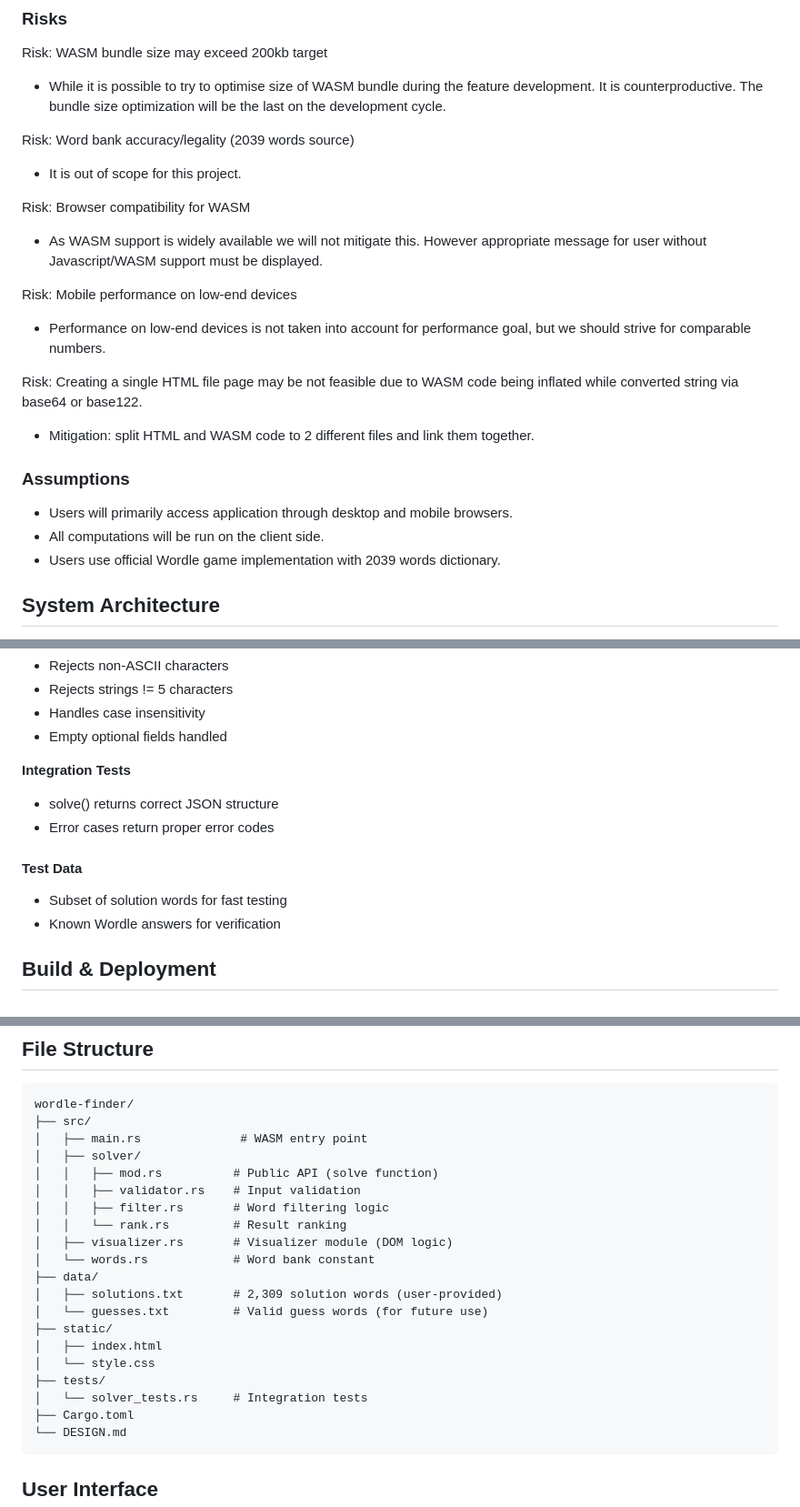
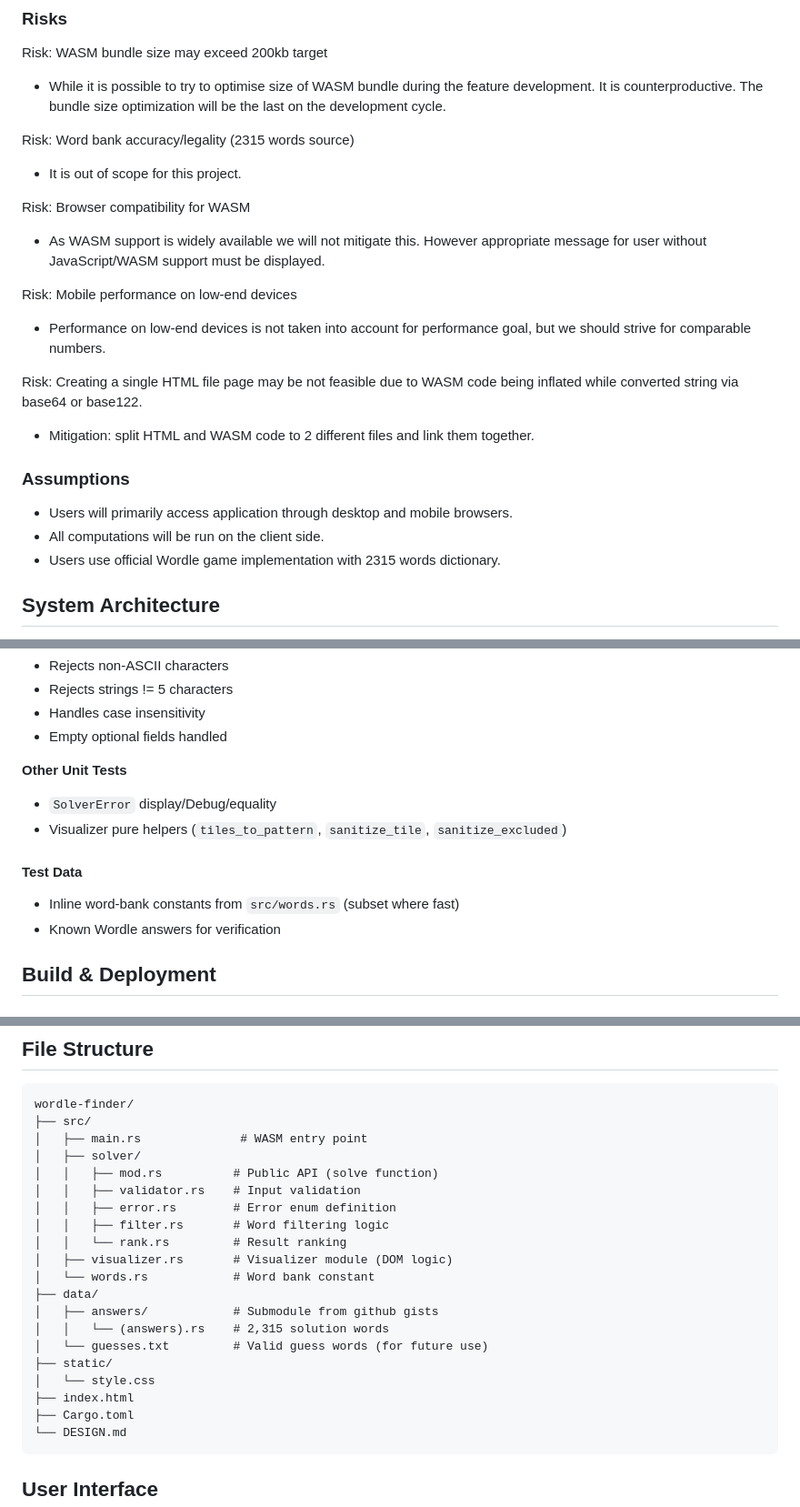
Before and after one commit to Worpus-dup/wordle-finder, a Markdown page: DESIGN.md, 3 parts joined by grey strips. Shown at 91% size. Drawn GitHub-style.

````diff
--- a/DESIGN.md
+++ b/DESIGN.md
@@ -33,11 +33,11 @@ This are non-negotiable points for this system design:
 Risk: WASM bundle size may exceed 200kb target
  - While it is possible to try to optimise size of WASM bundle during the feature development. It is counterproductive. The bundle size optimization will be the last on the development cycle.
 
-Risk: Word bank accuracy/legality (2039 words source)
+Risk: Word bank accuracy/legality (2315 words source)
  - It is out of scope for this project.
 
 Risk: Browser compatibility for WASM
- - As WASM support is widely available we will not mitigate this. However appropriate message for user without Javascript/WASM support must be displayed.
+ - As WASM support is widely available we will not mitigate this. However appropriate message for user without JavaScript/WASM support must be displayed.
 
 Risk: Mobile performance on low-end devices
  - Performance on low-end devices is not taken into account for performance goal, but we should strive for comparable numbers.
@@ -48,7 +48,7 @@ Risk: Creating a single HTML file page may be not feasible due to WASM code bein
 ### Assumptions
  - Users will primarily access application through desktop and mobile browsers.
  - All computations will be run on the client side.
- - Users use official Wordle game implementation with 2039 words dictionary.
+ - Users use official Wordle game implementation with 2315 words dictionary.
 
 ## System Architecture
 
@@ -232,12 +224,12 @@ pub enum SolverError {
 - Handles case insensitivity
 - Empty optional fields handled
 
-**Integration Tests**
-- solve() returns correct JSON structure
-- Error cases return proper error codes
+**Other Unit Tests**
+- `SolverError` display/Debug/equality
+- Visualizer pure helpers (`tiles_to_pattern`, `sanitize_tile`, `sanitize_excluded`)
 
 #### Test Data
-- Subset of solution words for fast testing
+- Inline word-bank constants from `src/words.rs` (subset where fast)
 - Known Wordle answers for verification
 
 ## Build & Deployment
@@ -286,18 +278,18 @@ wordle-finder/
 │   ├── solver/
 │   │   ├── mod.rs          # Public API (solve function)
 │   │   ├── validator.rs    # Input validation
+│   │   ├── error.rs        # Error enum definition
 │   │   ├── filter.rs       # Word filtering logic
 │   │   └── rank.rs         # Result ranking
 │   ├── visualizer.rs       # Visualizer module (DOM logic)
 │   └── words.rs            # Word bank constant
 ├── data/
-│   ├── solutions.txt       # 2,309 solution words (user-provided)
+│   ├── answers/            # Submodule from github gists
+│   │   └── (answers).rs    # 2,315 solution words
 │   └── guesses.txt         # Valid guess words (for future use)
 ├── static/
-│   ├── index.html
 │   └── style.css
-├── tests/
-│   └── solver_tests.rs     # Integration tests
+├── index.html
 ├── Cargo.toml
 └── DESIGN.md
 ```
````
Also changed, not shown: other parts of DESIGN.md (+16 -24 lines), agents/007-refactor-draft.md (added, +87 -0 lines).
